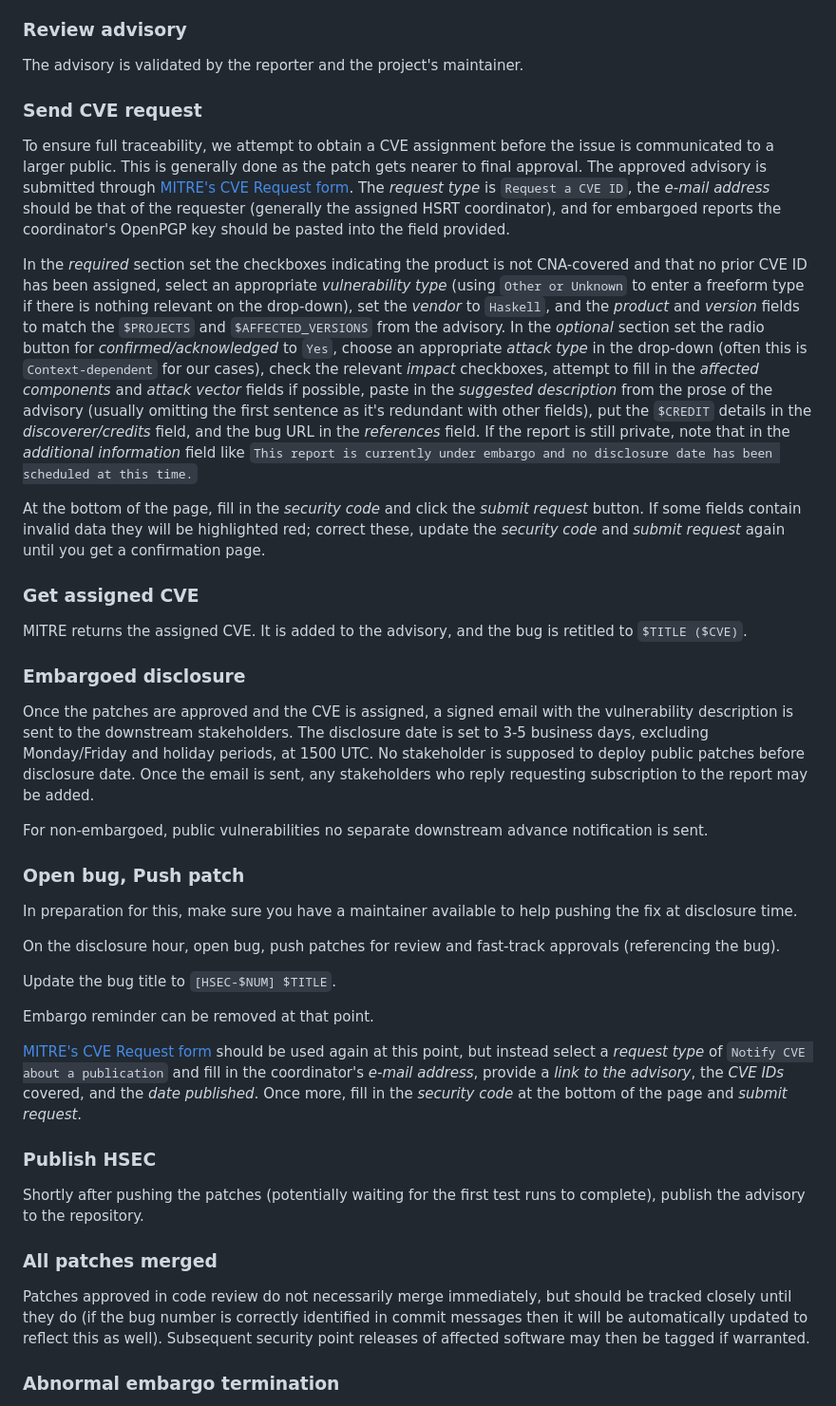
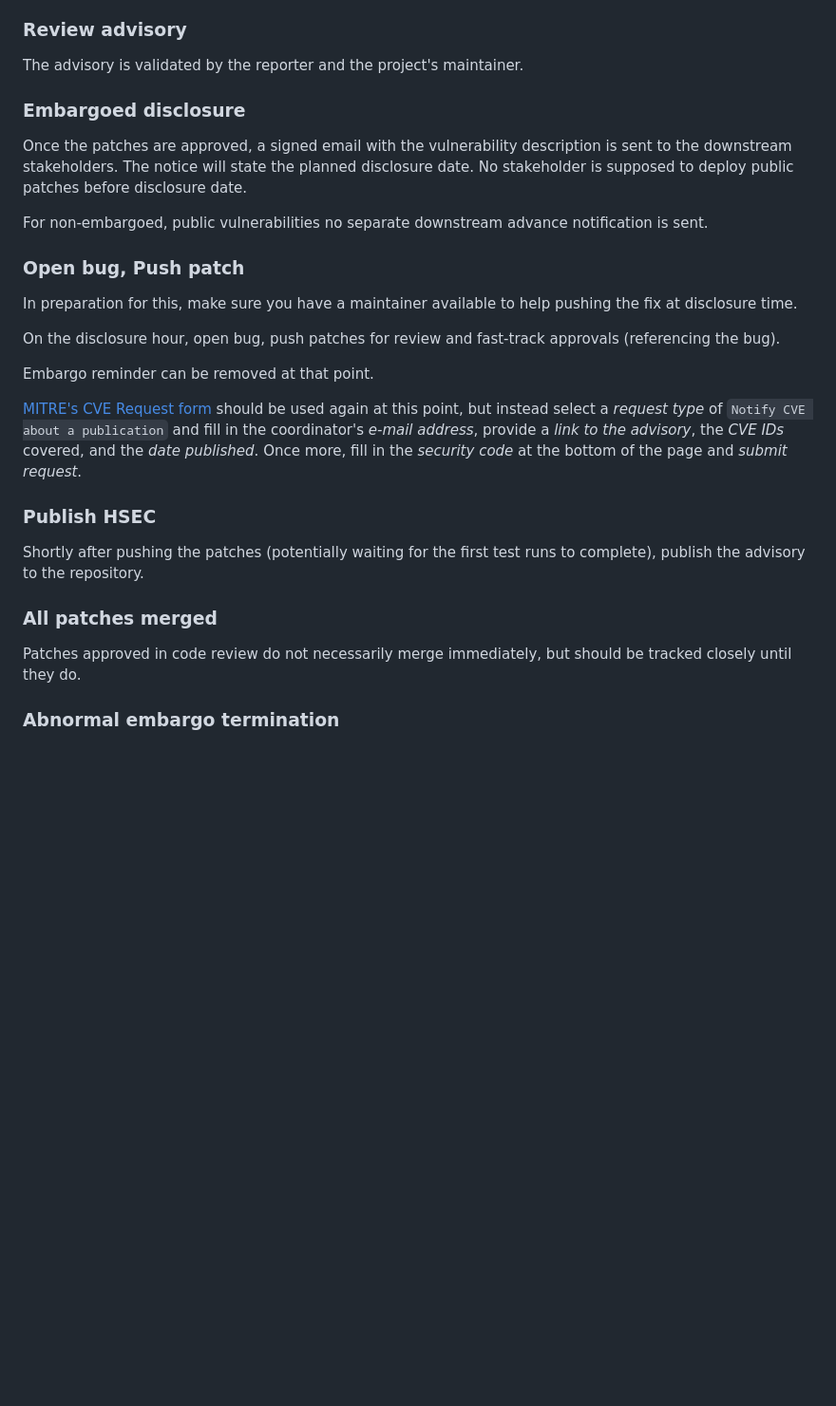
Before and after one commit to haskell/security-advisories, a Markdown page: PROCESS.md, the part around one of its changes. Shown at 95% size. Drawn GitHub-style; blank space fills up the shorter version.

Commit message:
Address initial comments

```diff
--- a/PROCESS.md
+++ b/PROCESS.md
@@ -84,54 +53,13 @@ below.
 
 The advisory is validated by the reporter and the project's maintainer.
 
-### Send CVE request
-
-To ensure full traceability, we attempt to obtain a CVE assignment
-before the issue is communicated to a larger public. This is generally
-done as the patch gets nearer to final approval. The approved advisory
-is submitted through [MITRE's CVE Request form](https://cveform.mitre.org/).
-The *request type* is `Request a CVE ID`, the *e-mail address* should be
-that of the requester (generally the assigned HSRT coordinator),
-and for embargoed reports the coordinator's OpenPGP key should be pasted
-into the field provided.
-
-In the *required* section set the checkboxes indicating the product is
-not CNA-covered and that no prior CVE ID has been assigned, select an
-appropriate *vulnerability type* (using `Other or Unknown` to enter a
-freeform type if there is nothing relevant on the drop-down), set the
-*vendor* to `Haskell`, and the *product* and *version* fields to match
-the `$PROJECTS` and `$AFFECTED_VERSIONS` from the advisory. In
-the *optional* section set the radio button for *confirmed/acknowledged*
-to `Yes`, choose an appropriate *attack type* in the drop-down (often
-this is `Context-dependent` for our cases), check the relevant *impact*
-checkboxes, attempt to fill in the *affected components* and *attack
-vector* fields if possible, paste in the *suggested description* from
-the prose of the advisory (usually omitting the first sentence
-as it's redundant with other fields), put the `$CREDIT` details in the
-*discoverer/credits* field, and the bug URL in the *references* field.
-If the report is still private, note that in the *additional information*
-field like
-`This report is currently under embargo and no disclosure date has been scheduled at this time.`
-
-At the bottom of the page, fill in the *security code* and click the
-*submit request* button. If some fields contain invalid data they will
-be highlighted red; correct these, update the *security code* and
-*submit request* again until you get a confirmation page.
-
-### Get assigned CVE
-
-MITRE returns the assigned CVE. It is added to the advisory,
-and the bug is retitled to `$TITLE ($CVE)`.
-
 ### Embargoed disclosure
 
-Once the patches are approved and the CVE is assigned, a signed email
+Once the patches are approved, a signed email
 with the vulnerability description is sent to the downstream
-stakeholders. The disclosure date is set to 3-5 business days, excluding
-Monday/Friday and holiday periods, at 1500 UTC. No stakeholder is
-supposed to deploy public patches before disclosure date. Once the email
-is sent, any stakeholders who reply requesting subscription to the
-report may be added.
+stakeholders. The notice will state the planned disclosure date.
+No stakeholder is supposed to deploy public patches before
+disclosure date.
 
 For non-embargoed, public vulnerabilities no separate downstream advance
 notification is sent.
@@ -143,8 +71,6 @@ help pushing the fix at disclosure time.
 
 On the disclosure hour, open bug, push patches for review and
 fast-track approvals (referencing the bug).
-
-Update the bug title to `[HSEC-$NUM] $TITLE`.
 
 Embargo reminder can be removed at that point.
 
@@ -163,10 +89,7 @@ test runs to complete), publish the advisory to the repository.
 ### All patches merged
 
 Patches approved in code review do not necessarily merge immediately,
-but should be tracked closely until they do (if the bug number is
-correctly identified in commit messages then it will be automatically
-updated to reflect this as well). Subsequent security point releases of
-affected software may then be tagged if warranted.
+but should be tracked closely until they do.
 
 ### Abnormal embargo termination
 
```
Also changed, not shown: other parts of PROCESS.md (+13 -44 lines).
